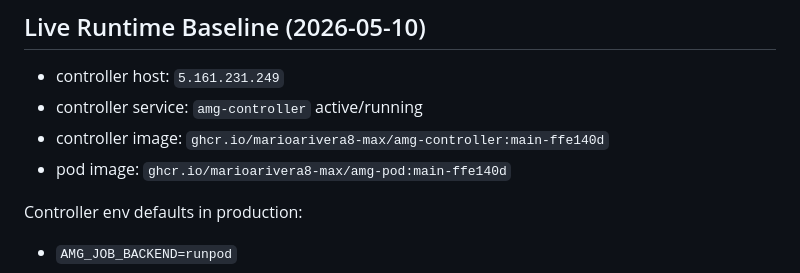
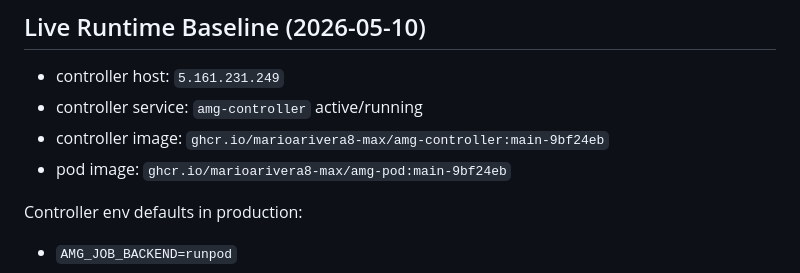
Before and after one commit to marioarivera8-max/AMG-OS, a Markdown page: docs/cloud_edition_runbook.md, the part around the change. GitHub-like rendering.

```diff
--- a/docs/cloud_edition_runbook.md
+++ b/docs/cloud_edition_runbook.md
@@ -15,8 +15,8 @@ Browser (https://amg.exoticplug.app)
 
 - controller host: `5.161.231.249`
 - controller service: `amg-controller` active/running
-- controller image: `ghcr.io/marioarivera8-max/amg-controller:main-ffe140d`
-- pod image: `ghcr.io/marioarivera8-max/amg-pod:main-ffe140d`
+- controller image: `ghcr.io/marioarivera8-max/amg-controller:main-9bf24eb`
+- pod image: `ghcr.io/marioarivera8-max/amg-pod:main-9bf24eb`
 
 Controller env defaults in production:
 
```
Also changed, not shown: AGENT_CONTEXT_CURRENT.md (+16 -4 lines).
